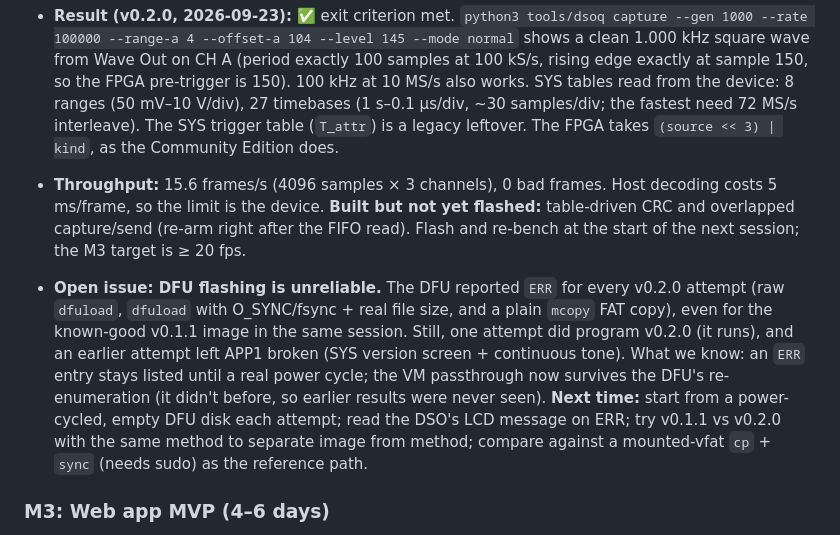
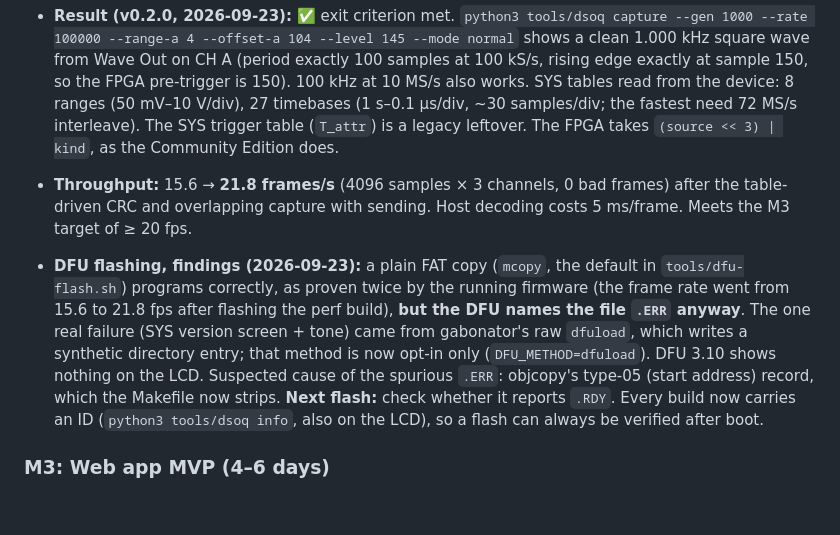
Before and after one commit to johnchia/dsoquad-web, a Markdown page: PLAN.md, the part around the change. Drawn GitHub-style; blank space fills up the shorter version.

Commit message:
PLAN: DFU findings, M2 throughput

```diff
--- a/PLAN.md
+++ b/PLAN.md
@@ -201,8 +201,8 @@ Also worth investigating (not required): whether the DFU bootloader can be enter
 - **Exit criterion:** the Python client shows a correct probe-compensation square wave (1 kHz cal output) on CH A/B with the right V/div and time/div.
 
 - **Result (v0.2.0, 2026-09-23):** ✅ exit criterion met. `python3 tools/dsoq capture --gen 1000 --rate 100000 --range-a 4 --offset-a 104 --level 145 --mode normal` shows a clean 1.000 kHz square wave from Wave Out on CH A (period exactly 100 samples at 100 kS/s, rising edge exactly at sample 150, so the FPGA pre-trigger is 150). 100 kHz at 10 MS/s also works. SYS tables read from the device: 8 ranges (50 mV–10 V/div), 27 timebases (1 s–0.1 µs/div, ~30 samples/div; the fastest need 72 MS/s interleave). The SYS trigger table (`T_attr`) is a legacy leftover. The FPGA takes `(source << 3) | kind`, as the Community Edition does.
-- **Throughput:** 15.6 frames/s (4096 samples × 3 channels), 0 bad frames. Host decoding costs 5 ms/frame, so the limit is the device. **Built but not yet flashed:** table-driven CRC and overlapped capture/send (re-arm right after the FIFO read). Flash and re-bench at the start of the next session; the M3 target is ≥ 20 fps.
-- **Open issue: DFU flashing is unreliable.** The DFU reported `ERR` for every v0.2.0 attempt (raw `dfuload`, `dfuload` with O_SYNC/fsync + real file size, and a plain `mcopy` FAT copy), even for the known-good v0.1.1 image in the same session. Still, one attempt did program v0.2.0 (it runs), and an earlier attempt left APP1 broken (SYS version screen + continuous tone). What we know: an `ERR` entry stays listed until a real power cycle; the VM passthrough now survives the DFU's re-enumeration (it didn't before, so earlier results were never seen). **Next time:** start from a power-cycled, empty DFU disk each attempt; read the DSO's LCD message on ERR; try v0.1.1 vs v0.2.0 with the same method to separate image from method; compare against a mounted-vfat `cp` + `sync` (needs sudo) as the reference path.
+- **Throughput:** 15.6 → **21.8 frames/s** (4096 samples × 3 channels, 0 bad frames) after the table-driven CRC and overlapping capture with sending. Host decoding costs 5 ms/frame. Meets the M3 target of ≥ 20 fps.
+- **DFU flashing, findings (2026-09-23):** a plain FAT copy (`mcopy`, the default in `tools/dfu-flash.sh`) programs correctly, as proven twice by the running firmware (the frame rate went from 15.6 to 21.8 fps after flashing the perf build), **but the DFU names the file `.ERR` anyway**. The one real failure (SYS version screen + tone) came from gabonator's raw `dfuload`, which writes a synthetic directory entry; that method is now opt-in only (`DFU_METHOD=dfuload`). DFU 3.10 shows nothing on the LCD. Suspected cause of the spurious `.ERR`: objcopy's type-05 (start address) record, which the Makefile now strips. **Next flash:** check whether it reports `.RDY`. Every build now carries an ID (`python3 tools/dsoq info`, also on the LCD), so a flash can always be verified after boot.
 
 ### M3: Web app MVP (4–6 days)
 - [ ] Connect/disconnect through Web Serial with auto-reconnect via `navigator.serial.getPorts()`.
```
